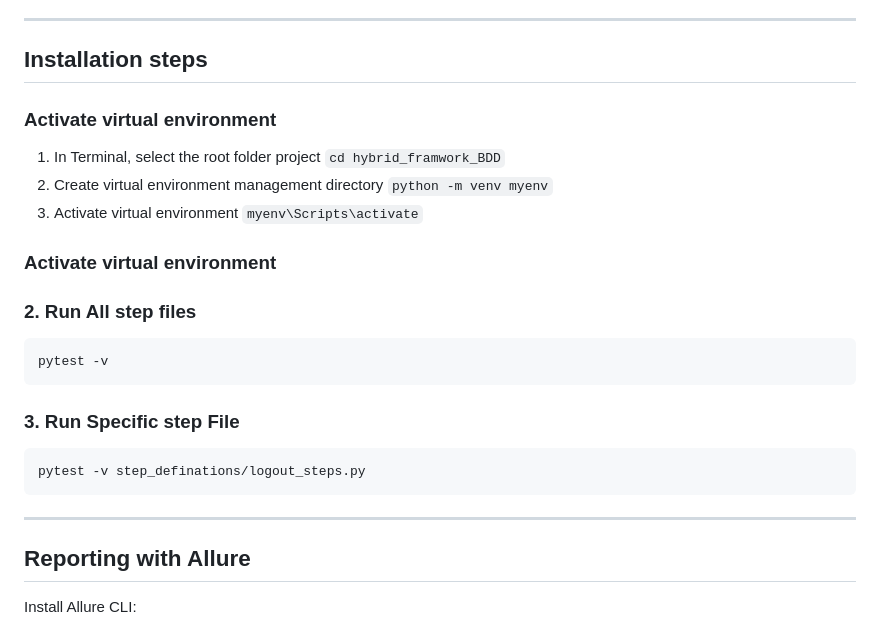
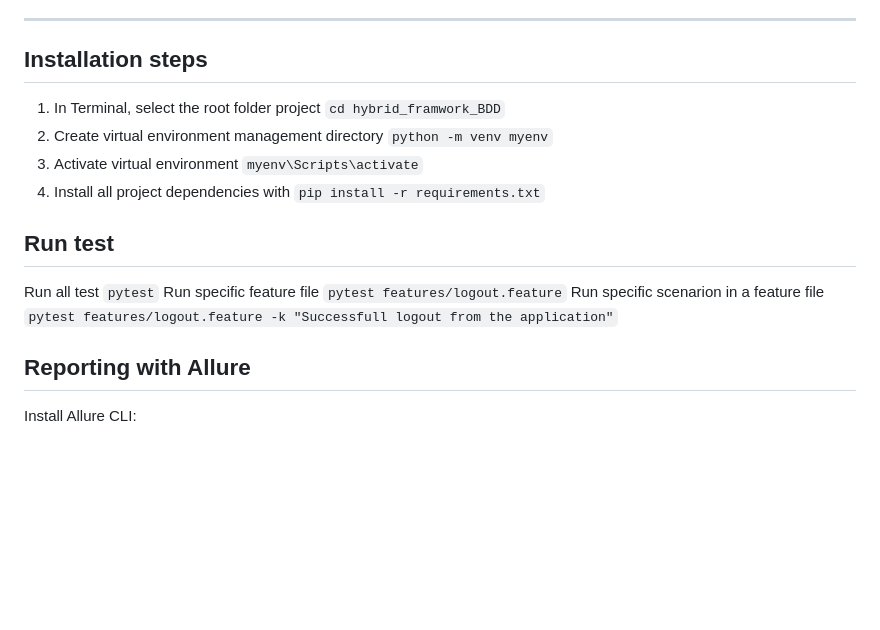
Before and after one commit to anhlt183/hybrid_framework_bdd, a Markdown page: README.md, the part around the change. GitHub-like rendering; blank space fills up the shorter version.

````diff
--- a/README.md
+++ b/README.md
@@ -72,27 +72,15 @@ hybrid_framwork_BDD/
 ---
 
 ## Installation steps
-
-### Activate virtual environment
-
 1. In Terminal, select the root folder project `cd hybrid_framwork_BDD`
 2. Create virtual environment management directory `python -m venv myenv`
 3. Activate virtual environment `myenv\Scripts\activate`
+4. Install all project dependencies with `pip install -r requirements.txt`
 
-### Activate virtual environment
-
-### 2. Run All step files
-
-```bash
-pytest -v
-```
-
-### 3. Run Specific step File
-
-```bash
-pytest -v step_definations/logout_steps.py
-```
----
+## Run test
+Run all test `pytest`
+Run specific feature file `pytest features/logout.feature`
+Run specific scenarion in a feature file `pytest features/logout.feature -k "Successfull logout from the application"`
 
 ## Reporting with Allure
 
````
